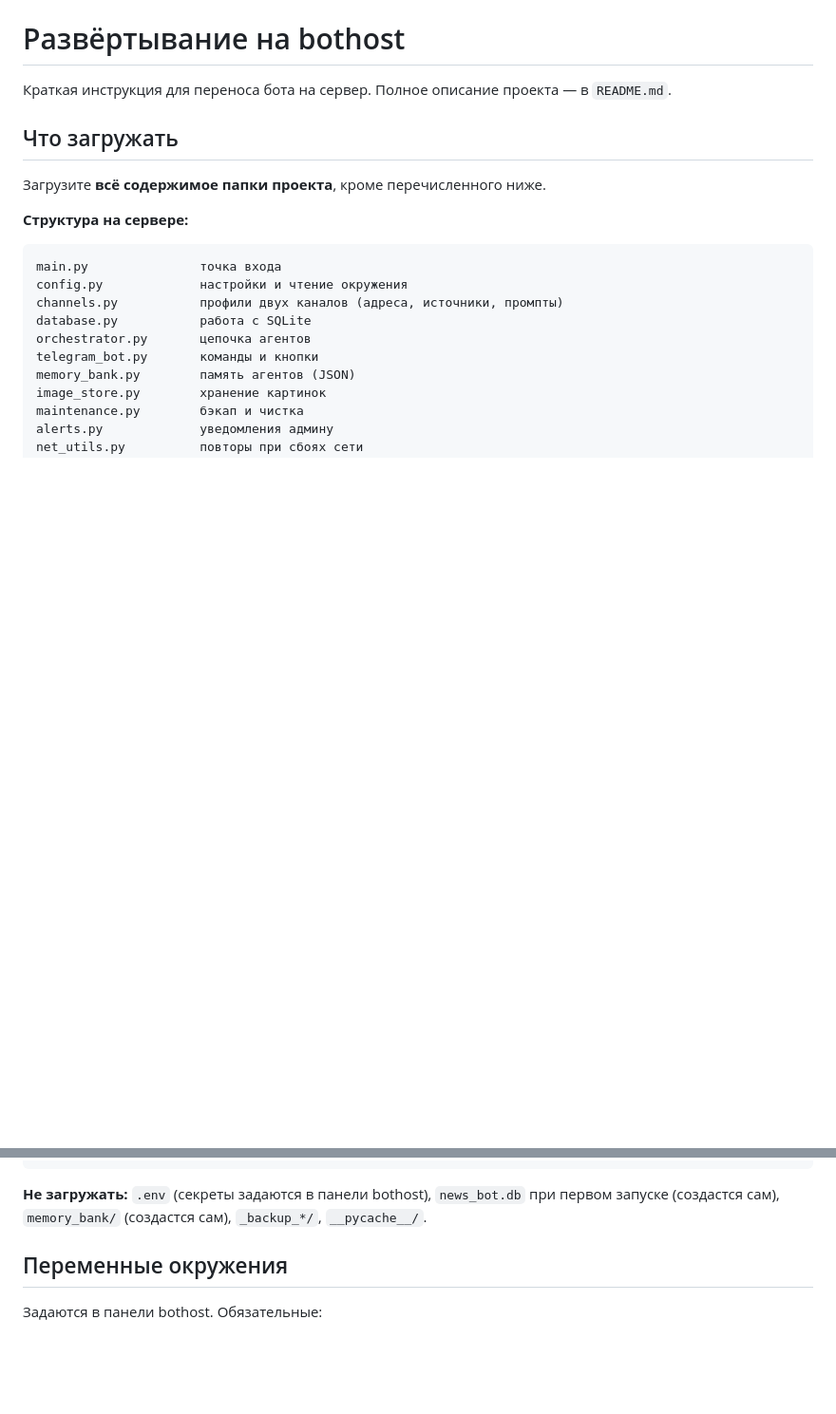
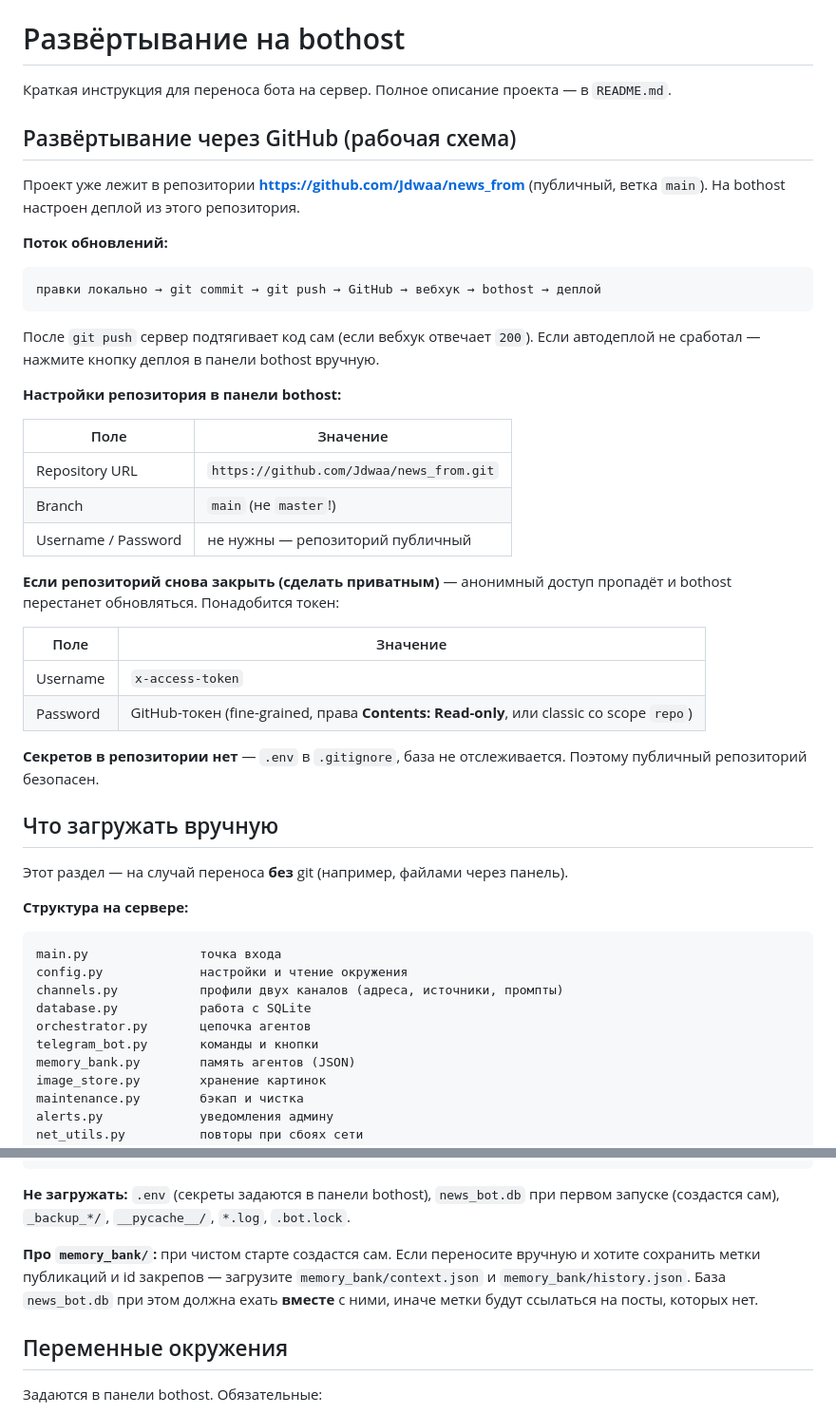
Before and after one commit to Jdwaa/news_from, a Markdown page: DEPLOY.md, 2 parts joined by grey strips. Shown at 95% size. Drawn GitHub-style; blank space fills up the shorter version.

````diff
--- a/DEPLOY.md
+++ b/DEPLOY.md
@@ -2,9 +2,42 @@
 
 Краткая инструкция для переноса бота на сервер. Полное описание проекта — в `README.md`.
 
-## Что загружать
+## Развёртывание через GitHub (рабочая схема)
 
-Загрузите **всё содержимое папки проекта**, кроме перечисленного ниже.
+Проект уже лежит в репозитории **https://github.com/Jdwaa/news_from** (публичный,
+ветка `main`). На bothost настроен деплой из этого репозитория.
+
+**Поток обновлений:**
+
+```
+правки локально → git commit → git push → GitHub → вебхук → bothost → деплой
+```
+
+После `git push` сервер подтягивает код сам (если вебхук отвечает `200`).
+Если автодеплой не сработал — нажмите кнопку деплоя в панели bothost вручную.
+
+**Настройки репозитория в панели bothost:**
+
+| Поле | Значение |
+|---|---|
+| Repository URL | `https://github.com/Jdwaa/news_from.git` |
+| Branch | `main` (не `master`!) |
+| Username / Password | не нужны — репозиторий публичный |
+
+**Если репозиторий снова закрыть (сделать приватным)** — анонимный доступ пропадёт
+и bothost перестанет обновляться. Понадобится токен:
+
+| Поле | Значение |
+|---|---|
+| Username | `x-access-token` |
+| Password | GitHub-токен (fine-grained, права **Contents: Read-only**, или classic со scope `repo`) |
+
+**Секретов в репозитории нет** — `.env` в `.gitignore`, база не отслеживается.
+Поэтому публичный репозиторий безопасен.
+
+## Что загружать вручную
+
+Этот раздел — на случай переноса **без** git (например, файлами через панель).
 
 **Структура на сервере:**
 
@@ -29,7 +62,12 @@ test_*.py             тесты (можно не загружать, но по
 ```
 
 **Не загружать:** `.env` (секреты задаются в панели bothost), `news_bot.db` при первом
-запуске (создастся сам), `memory_bank/` (создастся сам), `_backup_*/`, `__pycache__/`.
+запуске (создастся сам), `_backup_*/`, `__pycache__/`, `*.log`, `.bot.lock`.
+
+**Про `memory_bank/`:** при чистом старте создастся сам. Если переносите вручную и
+хотите сохранить метки публикаций и id закрепов — загрузите `memory_bank/context.json`
+и `memory_bank/history.json`. База `news_bot.db` при этом должна ехать **вместе** с
+ними, иначе метки будут ссылаться на посты, которых нет.
 
 ## Переменные окружения
 
````
Also changed, not shown: other parts of DEPLOY.md (+30 -1 lines).
